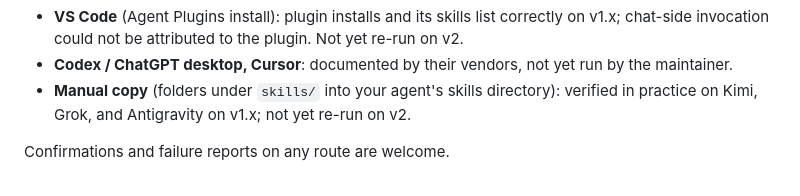
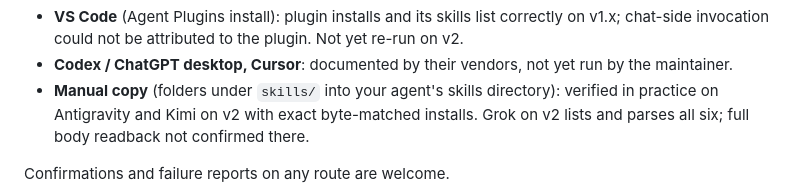
Before and after one commit to Ezra144israel/governed-agent-skills, a Markdown page: README.md, the part around the change. Rendered like a GitHub page.

Commit message:
README: manual-copy route labels updated from v2 install proof
Antigravity and Kimi verified with byte-matched installs; Grok lists and
parses all six, body readback not confirmed.

```diff
--- a/README.md
+++ b/README.md
@@ -153,8 +153,9 @@ documentation:
 - **Codex / ChatGPT desktop, Cursor**: documented by their vendors, not yet
   run by the maintainer.
 - **Manual copy** (folders under `skills/` into your agent's skills
-  directory): verified in practice on Kimi, Grok, and Antigravity on v1.x;
-  not yet re-run on v2.
+  directory): verified in practice on Antigravity and Kimi on v2 with exact
+  byte-matched installs. Grok on v2 lists and parses all six; full body
+  readback not confirmed there.
 
 Confirmations and failure reports on any route are welcome.
 
```
